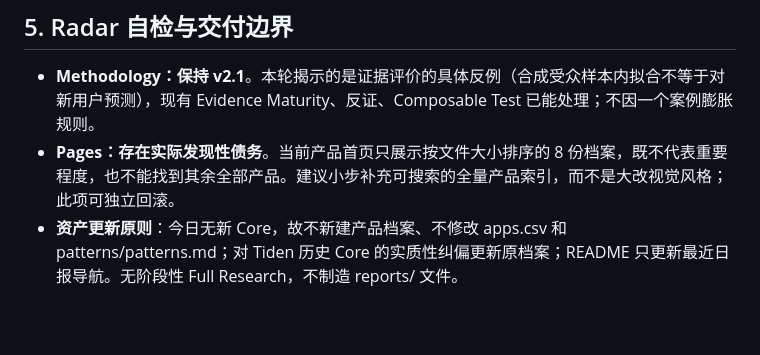
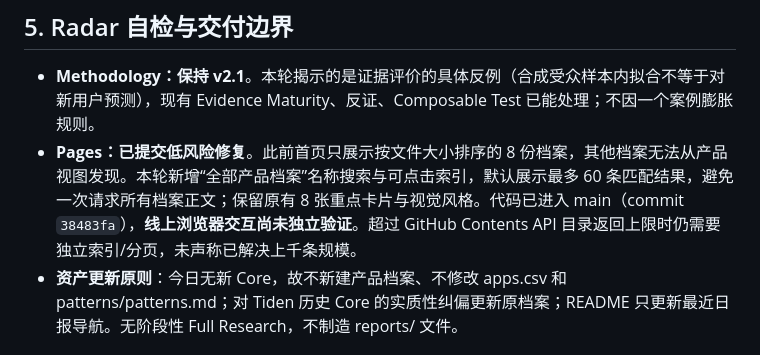
Before and after one commit to ttmouse/ai-radar, a Markdown page: daily/2026-10/2026-10-28.md, the part around the change. GitHub-like rendering; blank space fills up the shorter version.

Commit message:
Daily radar: 2026-10-28

```diff
--- a/daily/2026-10/2026-10-28.md
+++ b/daily/2026-10/2026-10-28.md
@@ -121,7 +121,7 @@ Spacesheep 的新流程：现有 Claude Code/Codex/Cursor 等 Agent 直接生成
 ## 5. Radar 自检与交付边界
 
 - **Methodology：保持 v2.1**。本轮揭示的是证据评价的具体反例（合成受众样本内拟合不等于对新用户预测），现有 Evidence Maturity、反证、Composable Test 已能处理；不因一个案例膨胀规则。
-- **Pages：存在实际发现性债务**。当前产品首页只展示按文件大小排序的 8 份档案，既不代表重要程度，也不能找到其余全部产品。建议小步补充可搜索的全量产品索引，而不是大改视觉风格；此项可独立回滚。
+- **Pages：已提交低风险修复**。此前首页只展示按文件大小排序的 8 份档案，其他档案无法从产品视图发现。本轮新增“全部产品档案”名称搜索与可点击索引，默认展示最多 60 条匹配结果，避免一次请求所有档案正文；保留原有 8 张重点卡片与视觉风格。代码已进入 main（commit `38483fa`），**线上浏览器交互尚未独立验证**。超过 GitHub Contents API 目录返回上限时仍需要独立索引/分页，未声称已解决上千条规模。
 - **资产更新原则**：今日无新 Core，故不新建产品档案、不修改 apps.csv 和 patterns/patterns.md；对 Tiden 历史 Core 的实质性纠偏更新原档案；README 只更新最近日报导航。无阶段性 Full Research，不制造 reports/ 文件。
 
 ## 6. 今日结算
```
